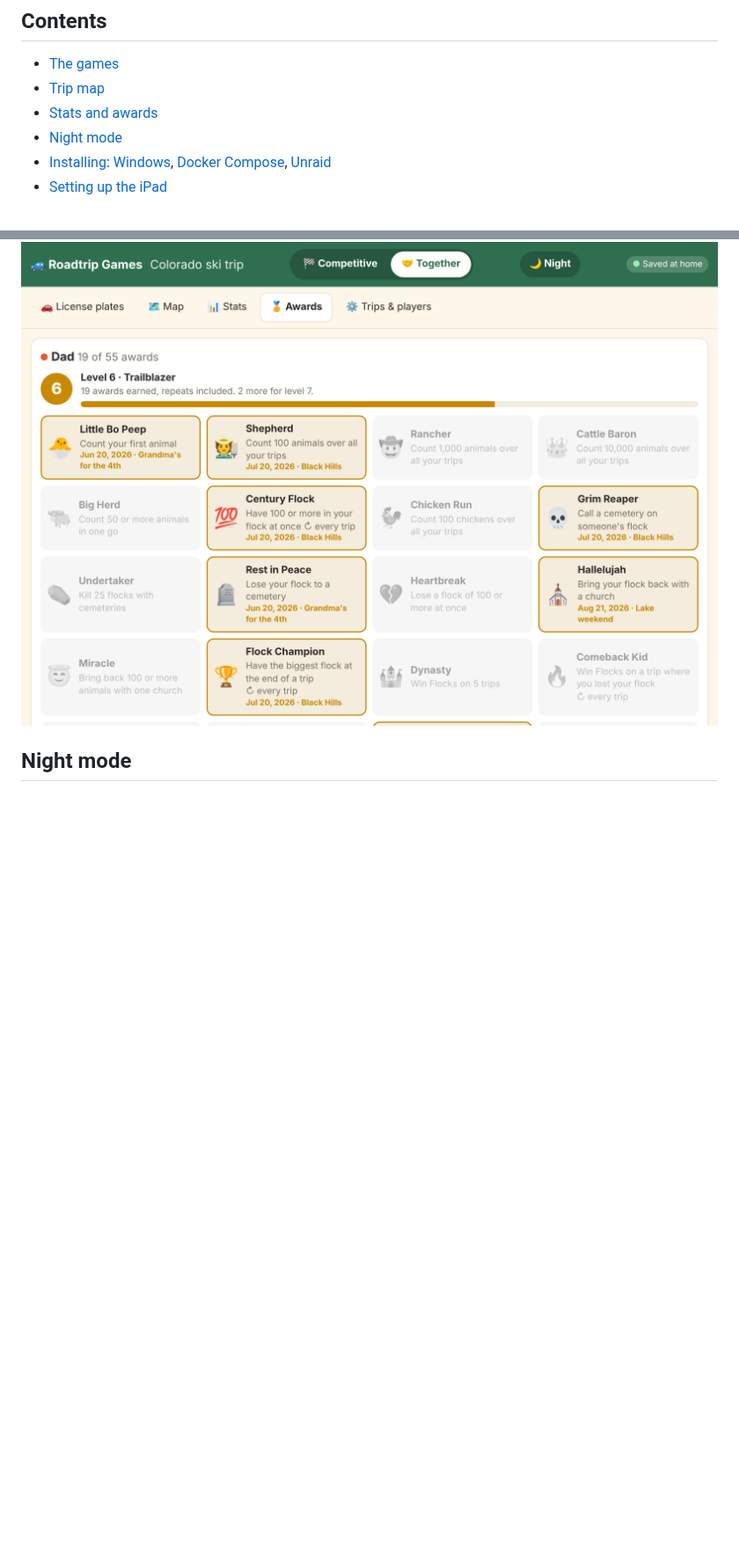
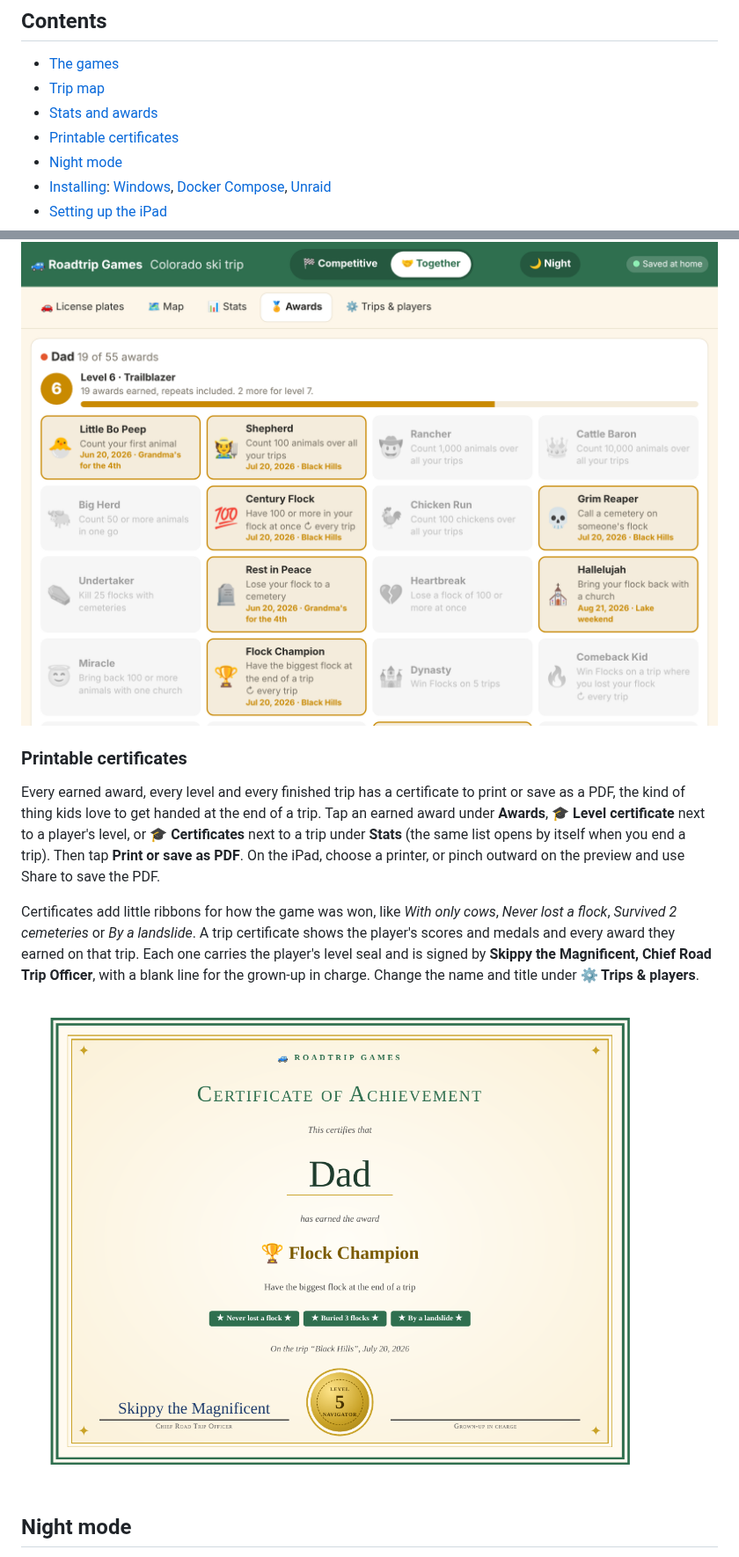
Before and after one commit to jsttylr/Flocks_and_other_roadtrip_games, a Markdown page: README.md, 2 parts joined by grey strips. Shown at 88% size. Drawn GitHub-style; pictures changed too: docs/screenshots/certificate.png (added); blank space fills up the shorter version.

```diff
--- a/README.md
+++ b/README.md
@@ -17,6 +17,7 @@ It's one small program that runs at home on a Windows PC, a Mac, a Raspberry Pi
 - [The games](#the-games)
 - [Trip map](#trip-map)
 - [Stats and awards](#stats-and-awards)
+- [Printable certificates](#printable-certificates)
 - [Night mode](#night-mode)
 - [Installing](#installing): [Windows](#windows), [Docker Compose](#docker-compose), [Unraid](#unraid)
 - [Setting up the iPad](#setting-up-the-ipad)
@@ -76,6 +77,14 @@ When the iPad uses the home server's secure address (see [Setting up the iPad](#
 - **Levels:** every award you earn, repeats included, counts toward your level, like the badges on a fitness watch. Level 2 takes 1 award, level 3 takes 3, level 4 takes 6, and so on. Each level needs one more award than the last.
 
 ![Awards](docs/screenshots/awards.png)
+
+### Printable certificates
+
+Every earned award, every level and every finished trip has a certificate to print or save as a PDF, the kind of thing kids love to get handed at the end of a trip. Tap an earned award under **Awards**, **🎓 Level certificate** next to a player's level, or **🎓 Certificates** next to a trip under **Stats** (the same list opens by itself when you end a trip). Then tap **Print or save as PDF**. On the iPad, choose a printer, or pinch outward on the preview and use Share to save the PDF.
+
+Certificates add little ribbons for how the game was won, like *With only cows*, *Never lost a flock*, *Survived 2 cemeteries* or *By a landslide*. A trip certificate shows the player's scores and medals and every award they earned on that trip. Each one carries the player's level seal and is signed by **Skippy the Magnificent, Chief Road Trip Officer**, with a blank line for the grown-up in charge. Change the name and title under **⚙️ Trips & players**.
+
+![A Flock Champion certificate](docs/screenshots/certificate.png)
 
 ## Night mode
 
```
Also changed, not shown: 5 other files.
